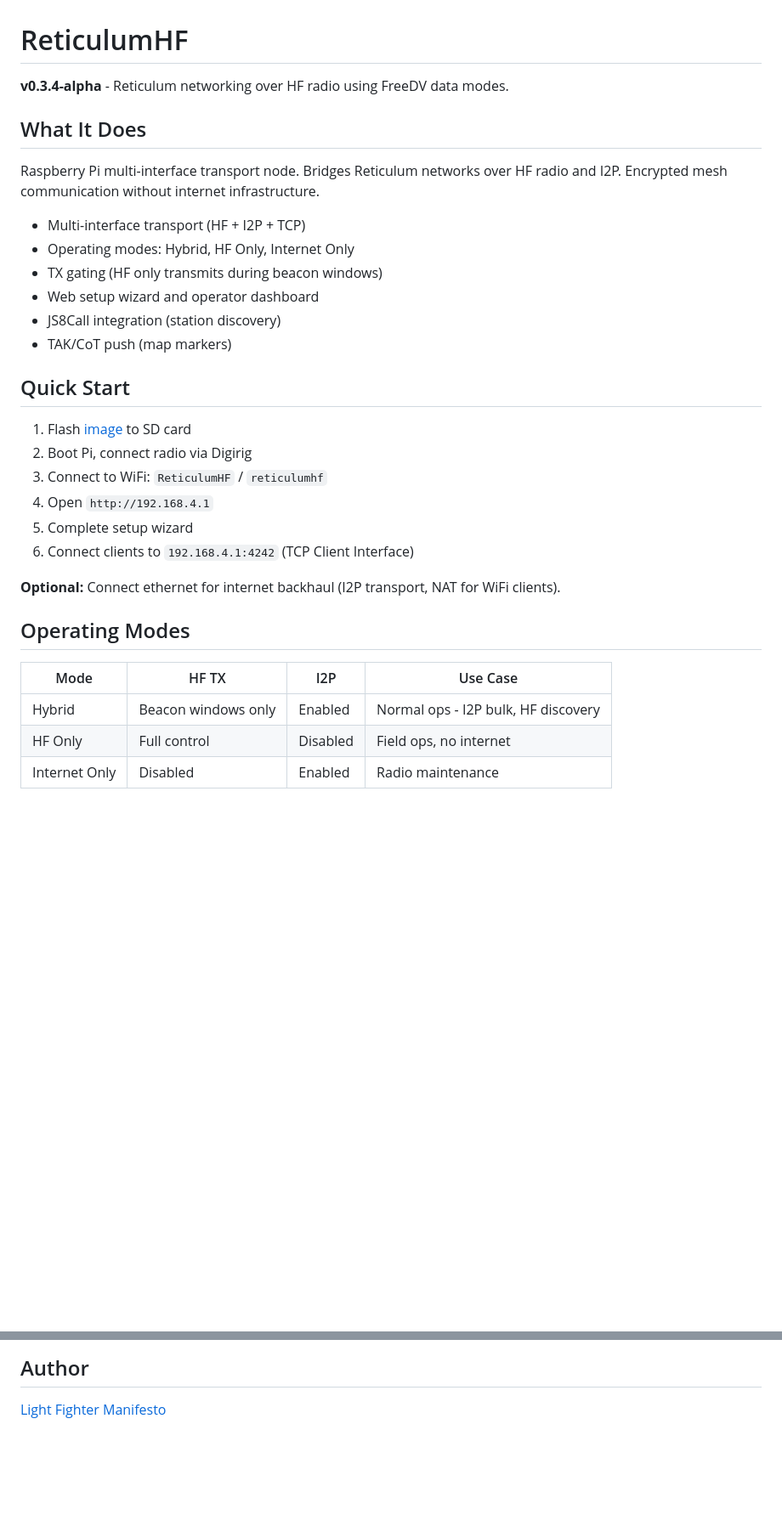
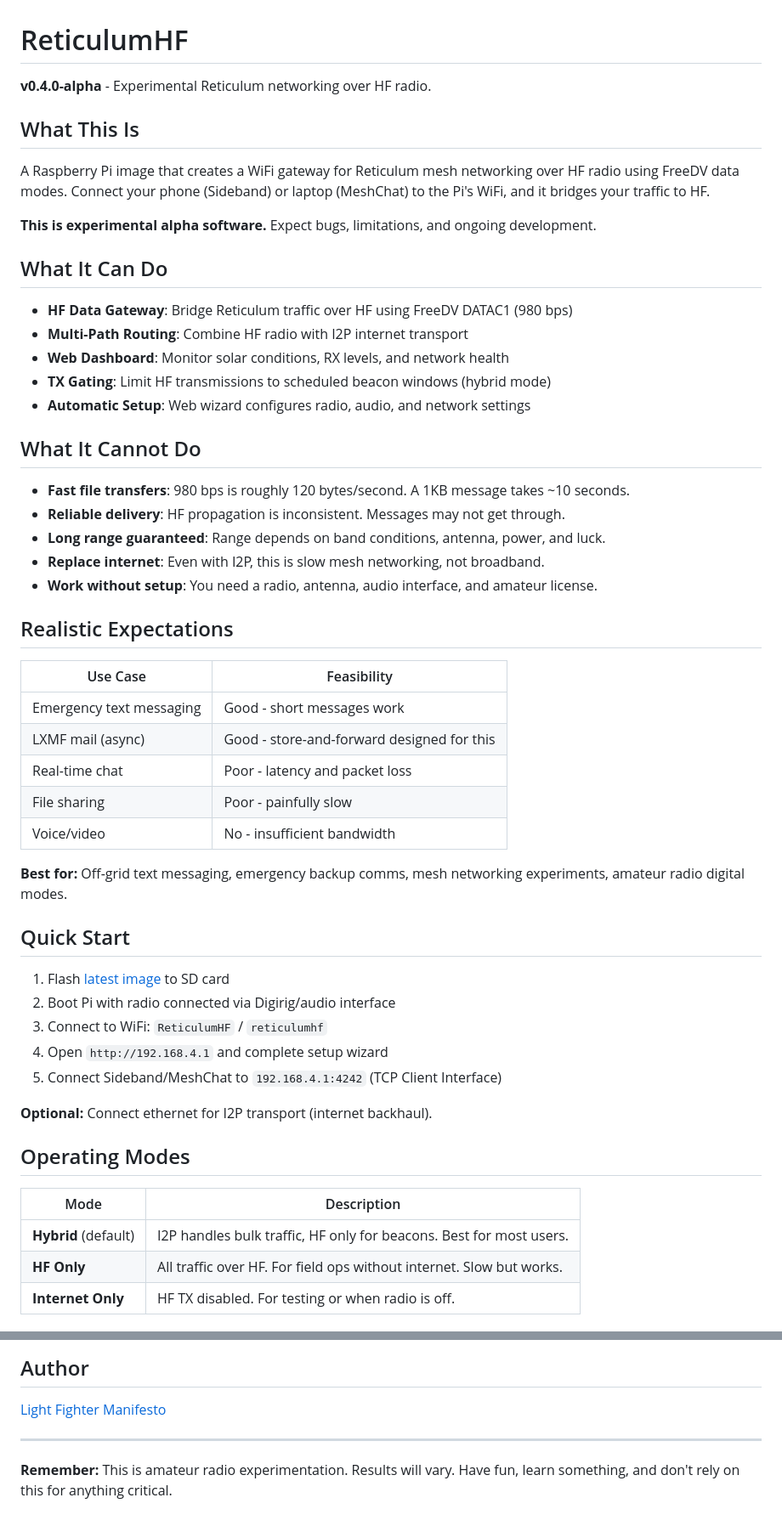
Before and after one commit to LFManifesto/LFM-HF-Reticulum, a Markdown page: README.md, 2 parts joined by grey strips. Shown at 85% size. Rendered like a GitHub page; blank space fills up the shorter version.

```diff
--- a/README.md
+++ b/README.md
@@ -1,34 +1,56 @@
 # ReticulumHF
 
-**v0.3.4-alpha** - Reticulum networking over HF radio using FreeDV data modes.
+**v0.4.0-alpha** - Experimental Reticulum networking over HF radio.
 
-## What It Does
+## What This Is
 
-Raspberry Pi multi-interface transport node. Bridges Reticulum networks over HF radio and I2P. Encrypted mesh communication without internet infrastructure.
+A Raspberry Pi image that creates a WiFi gateway for Reticulum mesh networking over HF radio using FreeDV data modes. Connect your phone (Sideband) or laptop (MeshChat) to the Pi's WiFi, and it bridges your traffic to HF.
 
-- Multi-interface transport (HF + I2P + TCP)
-- Operating modes: Hybrid, HF Only, Internet Only
-- TX gating (HF only transmits during beacon windows)
-- Web setup wizard and operator dashboard
-- JS8Call integration (station discovery)
-- TAK/CoT push (map markers)
+**This is experimental alpha software.** Expect bugs, limitations, and ongoing development.
+
+## What It Can Do
+
+- **HF Data Gateway**: Bridge Reticulum traffic over HF using FreeDV DATAC1 (980 bps)
+- **Multi-Path Routing**: Combine HF radio with I2P internet transport
+- **Web Dashboard**: Monitor solar conditions, RX levels, and network health
+- **TX Gating**: Limit HF transmissions to scheduled beacon windows (hybrid mode)
+- **Automatic Setup**: Web wizard configures radio, audio, and network settings
+
+## What It Cannot Do
+
+- **Fast file transfers**: 980 bps is roughly 120 bytes/second. A 1KB message takes ~10 seconds.
+- **Reliable delivery**: HF propagation is inconsistent. Messages may not get through.
+- **Long range guaranteed**: Range depends on band conditions, antenna, power, and luck.
+- **Replace internet**: Even with I2P, this is slow mesh networking, not broadband.
+- **Work without setup**: You need a radio, antenna, audio interface, and amateur license.
+
+## Realistic Expectations
+
+| Use Case | Feasibility |
+|----------|-------------|
+| Emergency text messaging | Good - short messages work |
+| LXMF mail (async) | Good - store-and-forward designed for this |
+| Real-time chat | Poor - latency and packet loss |
+| File sharing | Poor - painfully slow |
+| Voice/video | No - insufficient bandwidth |
+
+**Best for:** Off-grid text messaging, emergency backup comms, mesh networking experiments, amateur radio digital modes.
 
 ## Quick Start
 
-1. Flash [image](https://github.com/LFManifesto/ReticulumHF/releases) to SD card
-2. Boot Pi, connect radio via Digirig
+1. Flash [latest image](https://github.com/LFManifesto/ReticulumHF/releases) to SD card
+2. Boot Pi with radio connected via Digirig/audio interface
 3. Connect to WiFi: `ReticulumHF` / `reticulumhf`
-4. Open `http://192.168.4.1`
-5. Complete setup wizard
-6. Connect clients to `192.168.4.1:4242` (TCP Client Interface)
+4. Open `http://192.168.4.1` and complete setup wizard
+5. Connect Sideband/MeshChat to `192.168.4.1:4242` (TCP Client Interface)
 
-**Optional:** Connect ethernet for internet backhaul (I2P transport, NAT for WiFi clients).
+**Optional:** Connect ethernet for I2P transport (internet backhaul).
 
 ## Operating Modes
 
-| Mode | HF TX | I2P | Use Case |
-|------|-------|-----|----------|
-| Hybrid | Beacon windows only | Enabled | Normal ops - I2P bulk, HF discovery |
-| HF Only | Full control | Disabled | Field ops, no internet |
-| Internet Only | Disabled | Enabled | Radio maintenance |
+| Mode | Description |
+|------|-------------|
+| **Hybrid** (default) | I2P handles bulk traffic, HF only for beacons. Best for most users. |
+| **HF Only** | All traffic over HF. For field ops without internet. Slow but works. |
+| **Internet Only** | HF TX disabled. For testing or when radio is off. |
 
@@ -92,3 +125,7 @@ MIT
 ## Author
 
 [Light Fighter Manifesto](https://lightfightermanifesto.org)
+
+---
+
+**Remember:** This is amateur radio experimentation. Results will vary. Have fun, learn something, and don't rely on this for anything critical.
```
Also changed, not shown: other parts of README.md (+50 -39 lines).
